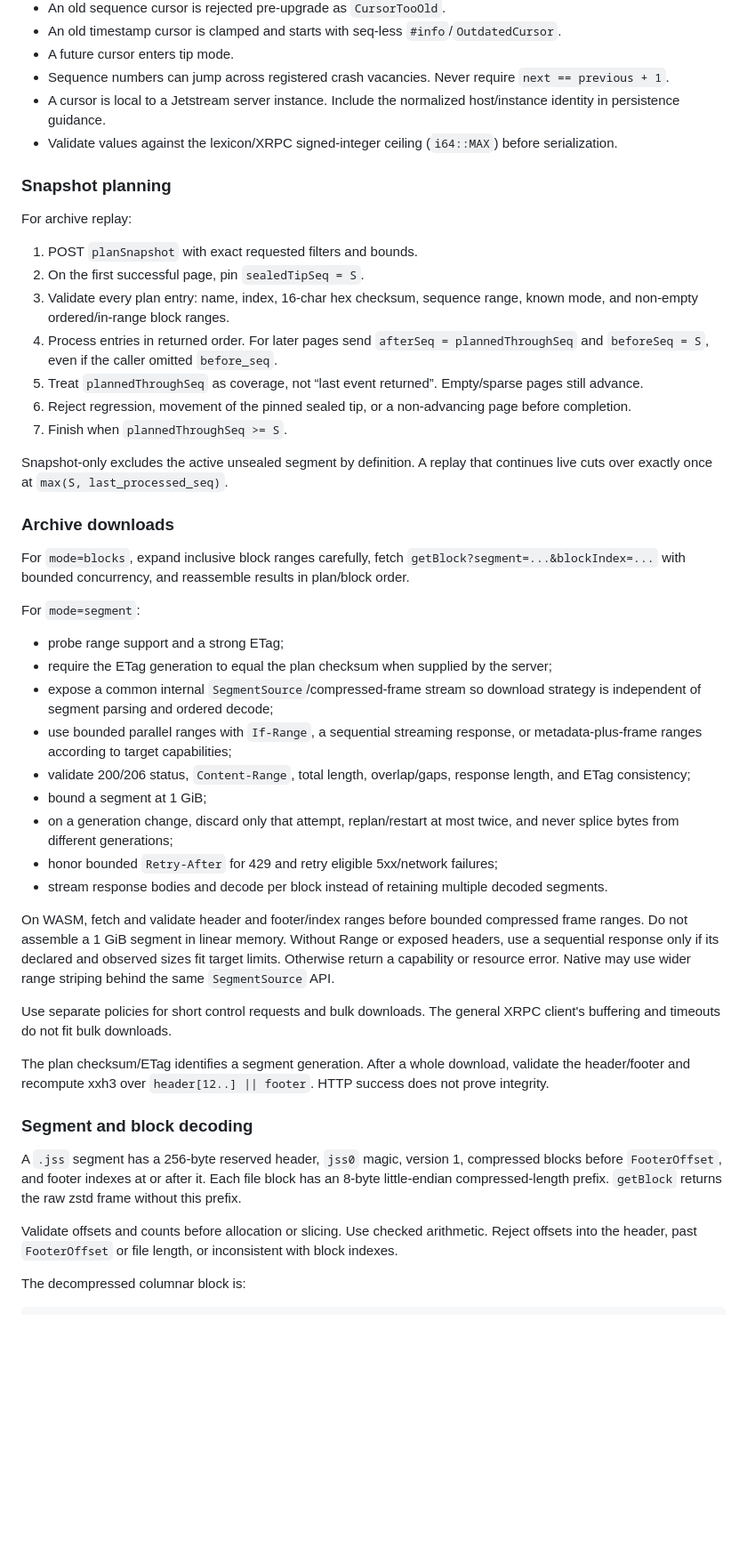
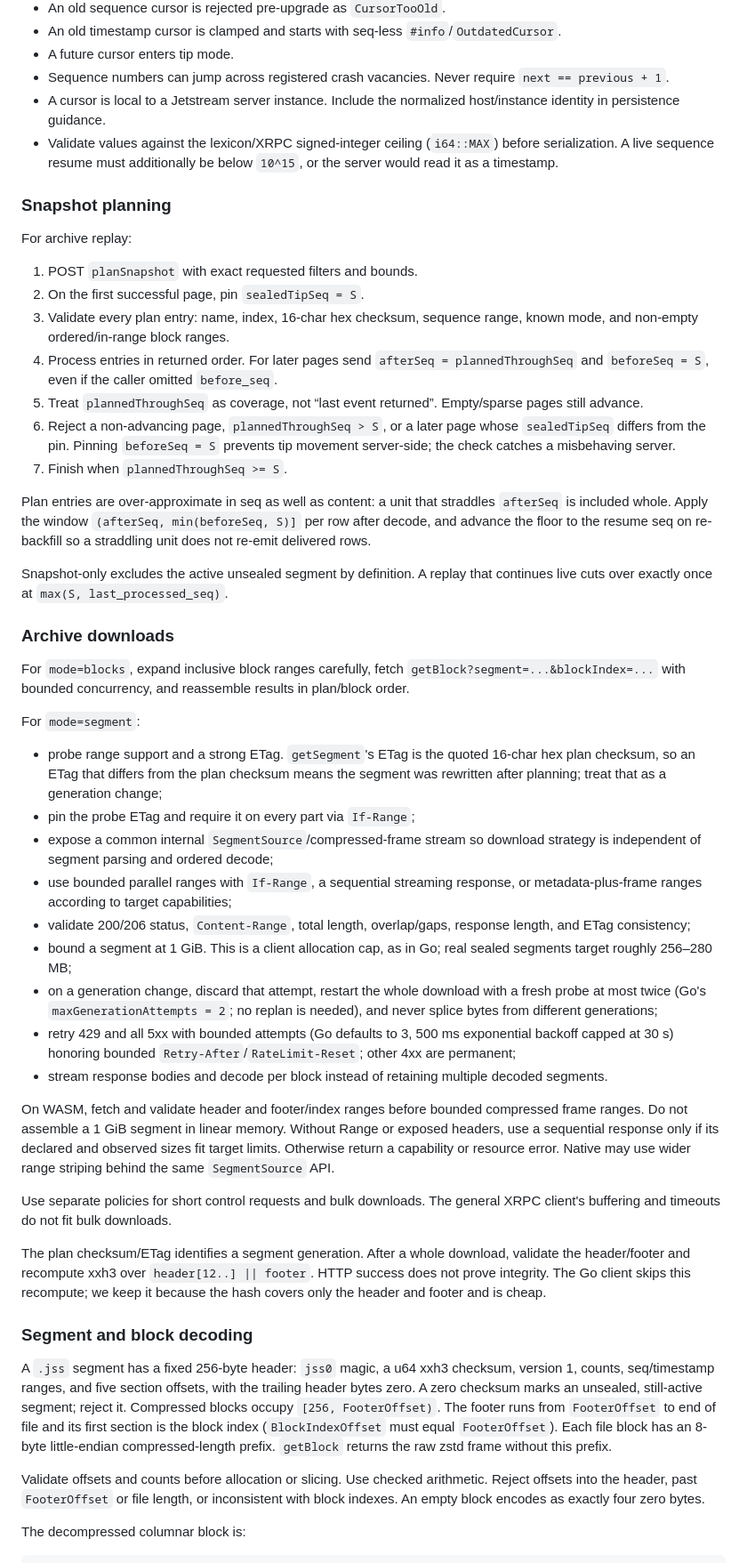
Before and after one commit to jcalabro/shrike, a Markdown page: plans/2026-09-18-jetstream-v2-client.md, the part around one of its changes. Shown at 89% size. GitHub-like rendering; blank space fills up the shorter version.

Commit message:
adversarial plan review

```diff
--- a/plans/2026-09-18-jetstream-v2-client.md
+++ b/plans/2026-09-18-jetstream-v2-client.md
@@ -313,7 +318,7 @@ Validate before I/O: at most 4 kinds, 10,000 DIDs, and 100 collections; valid DI
 - A future cursor enters tip mode.
 - Sequence numbers can jump across registered crash vacancies. Never require `next == previous + 1`.
 - A cursor is local to a Jetstream server instance. Include the normalized host/instance identity in persistence guidance.
-- Validate values against the lexicon/XRPC signed-integer ceiling (`i64::MAX`) before serialization.
+- Validate values against the lexicon/XRPC signed-integer ceiling (`i64::MAX`) before serialization. A live sequence resume must additionally be below `10^15`, or the server would read it as a timestamp.
 
 ### Snapshot planning
 
@@ -324,8 +329,10 @@ For archive replay:
 3. Validate every plan entry: name, index, 16-char hex checksum, sequence range, known mode, and non-empty ordered/in-range block ranges.
 4. Process entries in returned order. For later pages send `afterSeq = plannedThroughSeq` and `beforeSeq = S`, even if the caller omitted `before_seq`.
 5. Treat `plannedThroughSeq` as coverage, not “last event returned”. Empty/sparse pages still advance.
-6. Reject regression, movement of the pinned sealed tip, or a non-advancing page before completion.
+6. Reject a non-advancing page, `plannedThroughSeq > S`, or a later page whose `sealedTipSeq` differs from the pin. Pinning `beforeSeq = S` prevents tip movement server-side; the check catches a misbehaving server.
 7. Finish when `plannedThroughSeq >= S`.
+
+Plan entries are over-approximate in seq as well as content: a unit that straddles `afterSeq` is included whole. Apply the window `(afterSeq, min(beforeSeq, S)]` per row after decode, and advance the floor to the resume seq on re-backfill so a straddling unit does not re-emit delivered rows.
 
 Snapshot-only excludes the active unsealed segment by definition. A replay that continues live cuts over exactly once at `max(S, last_processed_seq)`.
 
@@ -335,27 +342,27 @@ For `mode=blocks`, expand inclusive block ranges carefully, fetch `getBlock?segm
 
 For `mode=segment`:
 
-- probe range support and a strong ETag;
-- require the ETag generation to equal the plan checksum when supplied by the server;
+- probe range support and a strong ETag. `getSegment`'s ETag is the quoted 16-char hex plan checksum, so an ETag that differs from the plan checksum means the segment was rewritten after planning; treat that as a generation change;
+- pin the probe ETag and require it on every part via `If-Range`;
 - expose a common internal `SegmentSource`/compressed-frame stream so download strategy is independent of segment parsing and ordered decode;
 - use bounded parallel ranges with `If-Range`, a sequential streaming response, or metadata-plus-frame ranges according to target capabilities;
 - validate 200/206 status, `Content-Range`, total length, overlap/gaps, response length, and ETag consistency;
-- bound a segment at 1 GiB;
-- on a generation change, discard only that attempt, replan/restart at most twice, and never splice bytes from different generations;
-- honor bounded `Retry-After` for 429 and retry eligible 5xx/network failures;
+- bound a segment at 1 GiB. This is a client allocation cap, as in Go; real sealed segments target roughly 256–280 MB;
+- on a generation change, discard that attempt, restart the whole download with a fresh probe at most twice (Go's `maxGenerationAttempts = 2`; no replan is needed), and never splice bytes from different generations;
+- retry 429 and all 5xx with bounded attempts (Go defaults to 3, 500 ms exponential backoff capped at 30 s) honoring bounded `Retry-After`/`RateLimit-Reset`; other 4xx are permanent;
 - stream response bodies and decode per block instead of retaining multiple decoded segments.
 
 On WASM, fetch and validate header and footer/index ranges before bounded compressed frame ranges. Do not assemble a 1 GiB segment in linear memory. Without Range or exposed headers, use a sequential response only if its declared and observed sizes fit target limits. Otherwise return a capability or resource error. Native may use wider range striping behind the same `SegmentSource` API.
 
 Use separate policies for short control requests and bulk downloads. The general XRPC client's buffering and timeouts do not fit bulk downloads.
 
-The plan checksum/ETag identifies a segment generation. After a whole download, validate the header/footer and recompute xxh3 over `header[12..] || footer`. HTTP success does not prove integrity.
+The plan checksum/ETag identifies a segment generation. After a whole download, validate the header/footer and recompute xxh3 over `header[12..] || footer`. HTTP success does not prove integrity. The Go client skips this recompute; we keep it because the hash covers only the header and footer and is cheap.
 
 ### Segment and block decoding
 
-A `.jss` segment has a 256-byte reserved header, `jss0` magic, version 1, compressed blocks before `FooterOffset`, and footer indexes at or after it. Each file block has an 8-byte little-endian compressed-length prefix. `getBlock` returns the raw zstd frame without this prefix.
+A `.jss` segment has a fixed 256-byte header: `jss0` magic, a u64 xxh3 checksum, version 1, counts, seq/timestamp ranges, and five section offsets, with the trailing header bytes zero. A zero checksum marks an unsealed, still-active segment; reject it. Compressed blocks occupy `[256, FooterOffset)`. The footer runs from `FooterOffset` to end of file and its first section is the block index (`BlockIndexOffset` must equal `FooterOffset`). Each file block has an 8-byte little-endian compressed-length prefix. `getBlock` returns the raw zstd frame without this prefix.
 
-Validate offsets and counts before allocation or slicing. Use checked arithmetic. Reject offsets into the header, past `FooterOffset` or file length, or inconsistent with block indexes.
+Validate offsets and counts before allocation or slicing. Use checked arithmetic. Reject offsets into the header, past `FooterOffset` or file length, or inconsistent with block indexes. An empty block encodes as exactly four zero bytes.
 
 The decompressed columnar block is:
 
```
Also changed, not shown: other parts of plans/2026-09-18-jetstream-v2-client.md (+22 -15 lines).
